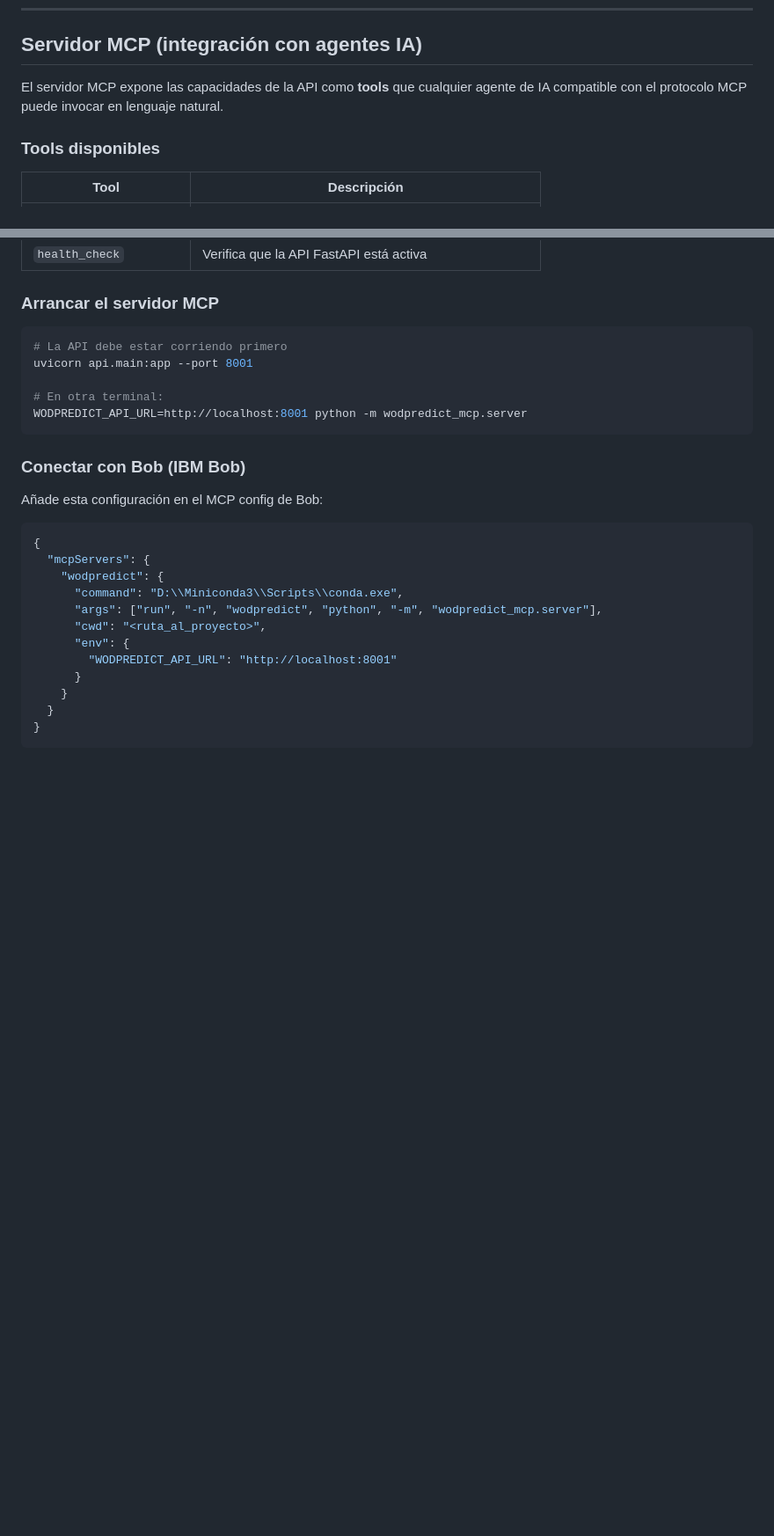
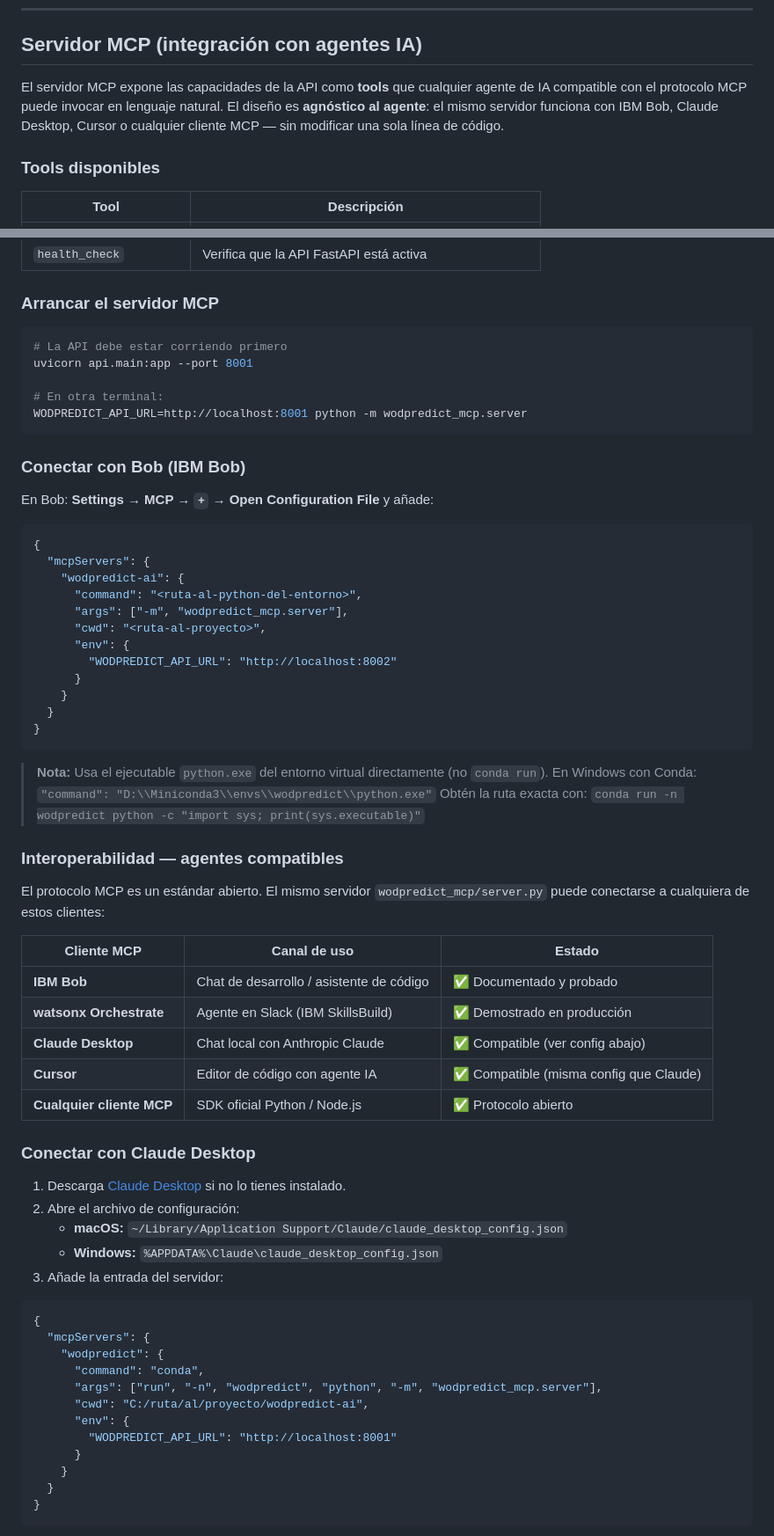
Before and after one commit to rick-lastra/Experiential-Lab, a Markdown page: README.md, 2 parts joined by grey strips. Shown at 88% size. Drawn GitHub-style; blank space fills up the shorter version.

````diff
--- a/README.md
+++ b/README.md
@@ -342,7 +342,7 @@ El modelo usa **29 features** en total:
 
 ## Servidor MCP (integración con agentes IA)
 
-El servidor MCP expone las capacidades de la API como **tools** que cualquier agente de IA compatible con el protocolo MCP puede invocar en lenguaje natural.
+El servidor MCP expone las capacidades de la API como **tools** que cualquier agente de IA compatible con el protocolo MCP puede invocar en lenguaje natural. El diseño es **agnóstico al agente**: el mismo servidor funciona con IBM Bob, Claude Desktop, Cursor o cualquier cliente MCP — sin modificar una sola línea de código.
 
 ### Tools disponibles
 
@@ -364,15 +364,54 @@ WODPREDICT_API_URL=http://localhost:8001 python -m wodpredict_mcp.server
 
 ### Conectar con Bob (IBM Bob)
 
-Añade esta configuración en el MCP config de Bob:
+En Bob: **Settings → MCP → `+` → Open Configuration File** y añade:
+
+```json
+{
+  "mcpServers": {
+    "wodpredict-ai": {
+      "command": "<ruta-al-python-del-entorno>",
+      "args": ["-m", "wodpredict_mcp.server"],
+      "cwd": "<ruta-al-proyecto>",
+      "env": {
+        "WODPREDICT_API_URL": "http://localhost:8002"
+      }
+    }
+  }
+}
+```
+
+> **Nota:** Usa el ejecutable `python.exe` del entorno virtual directamente (no `conda run`). En Windows con Conda:
+> `"command": "D:\\Miniconda3\\envs\\wodpredict\\python.exe"`
+> Obtén la ruta exacta con: `conda run -n wodpredict python -c "import sys; print(sys.executable)"`
+
+### Interoperabilidad — agentes compatibles
+
+El protocolo MCP es un estándar abierto. El mismo servidor `wodpredict_mcp/server.py` puede conectarse a cualquiera de estos clientes:
+
+| Cliente MCP | Canal de uso | Estado |
+|---|---|---|
+| **IBM Bob** | Chat de desarrollo / asistente de código | ✅ Documentado y probado |
+| **watsonx Orchestrate** | Agente en Slack (IBM SkillsBuild) | ✅ Demostrado en producción |
+| **Claude Desktop** | Chat local con Anthropic Claude | ✅ Compatible (ver config abajo) |
+| **Cursor** | Editor de código con agente IA | ✅ Compatible (misma config que Claude) |
+| **Cualquier cliente MCP** | SDK oficial Python / Node.js | ✅ Protocolo abierto |
+
+### Conectar con Claude Desktop
+
+1. Descarga [Claude Desktop](https://claude.ai/download) si no lo tienes instalado.
+2. Abre el archivo de configuración:
+   - **macOS:** `~/Library/Application Support/Claude/claude_desktop_config.json`
+   - **Windows:** `%APPDATA%\Claude\claude_desktop_config.json`
+3. Añade la entrada del servidor:
 
 ```json
 {
   "mcpServers": {
     "wodpredict": {
-      "command": "D:\\Miniconda3\\Scripts\\conda.exe",
+      "command": "conda",
       "args": ["run", "-n", "wodpredict", "python", "-m", "wodpredict_mcp.server"],
-      "cwd": "<ruta_al_proyecto>",
+      "cwd": "C:/ruta/al/proyecto/wodpredict-ai",
       "env": {
         "WODPREDICT_API_URL": "http://localhost:8001"
       }
````
Also changed, not shown: other parts of README.md (+44 -0 lines), screenshots/07_bob_mcp_predict.png (added), screenshots/08_bob_mcp_explain.png (added), screenshots/09_claude_mcp_predict.png (added), screenshots/11_claude_mcp_shap_explain.png (added), 2 other files.
